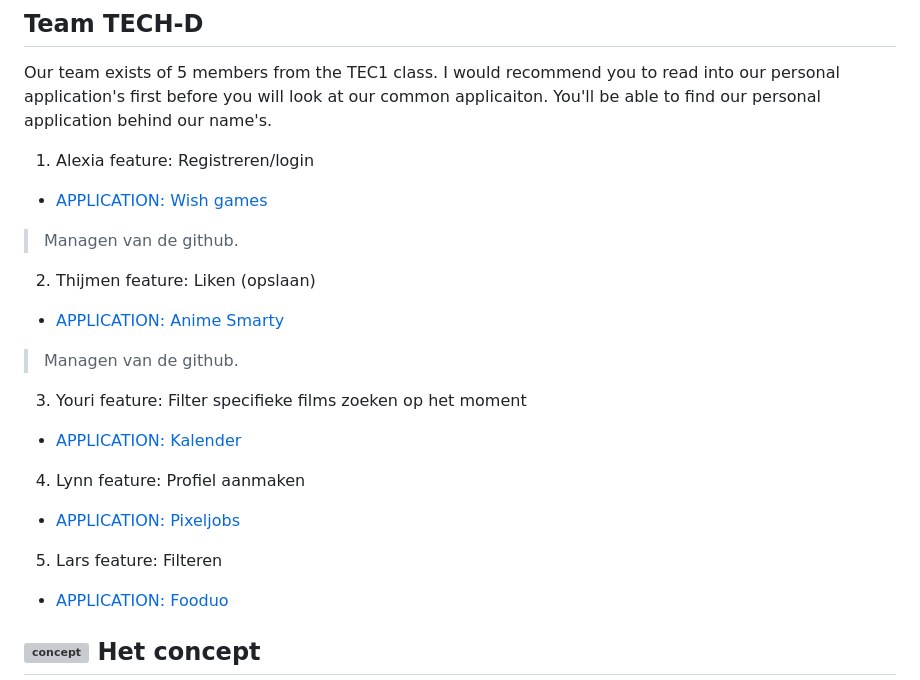
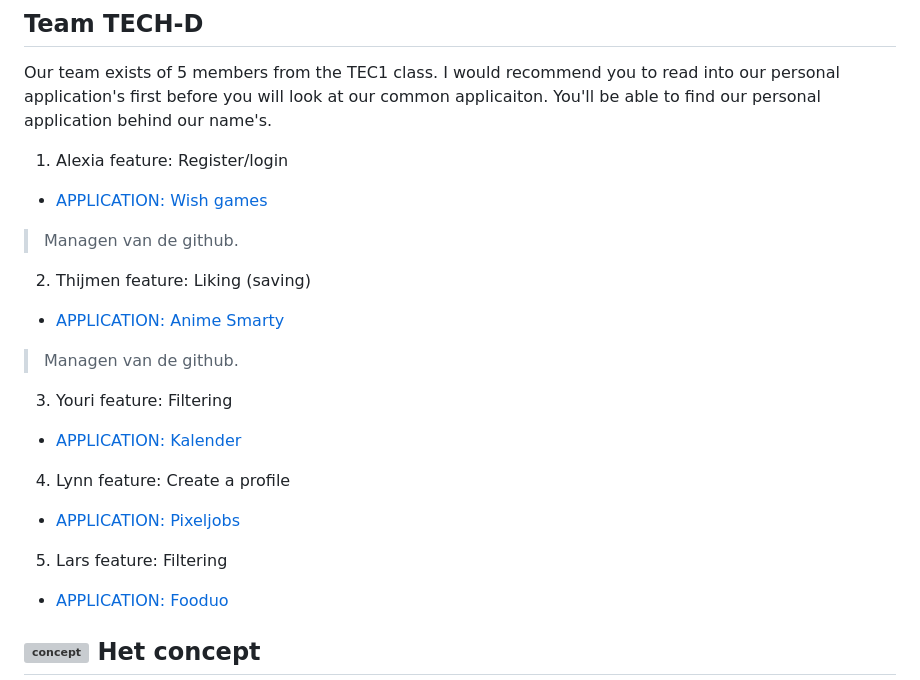
Before and after one commit to Alexiatech/Tech-D-groepsopdracht, a Markdown page: README.md, the part around the change. GitHub-like rendering; grey boxes are pictures that could not be loaded.

```diff
--- a/README.md
+++ b/README.md
@@ -6,17 +6,17 @@ Welcome, this is our assigmenent for our school project called: `project tech`.
 
 Our team exists of 5 members from the TEC1 class. I would recommend you to read into our personal application's first before you will look at our common applicaiton. You'll be able to find our personal application behind our name's.
 
-1. Alexia feature: Registreren/login
+1. Alexia feature: Register/login
 * [APPLICATION: Wish games](https://github.com/Alexiatech/Tech23)
 > Managen van de github.
-2. Thijmen feature: Liken (opslaan)
+2. Thijmen feature: Liking (saving)
 * [APPLICATION: Anime Smarty](https://github.com/MrSmarto/BLOKTECH23)
 > Managen van de github.
-3. Youri feature: Filter specifieke films zoeken op het moment
+3. Youri feature: Filtering
 * [APPLICATION: Kalender](https://github.com/YouriSaen/ProjectTech/)
-4. Lynn feature: Profiel aanmaken
+4. Lynn feature: Create a profile
 * [APPLICATION: Pixeljobs](https://github.com/lynnwolters/matching-application)
-5. Lars feature: Filteren
+5. Lars feature: Filtering
 * [APPLICATION: Fooduo](https://github.com/larsvv99/Project-Tech)
 
 ## ![concept](https://user-images.githubusercontent.com/118122875/224569879-7b376629-fc7b-401a-81b5-9f5e5917521d.png) Het concept
```
